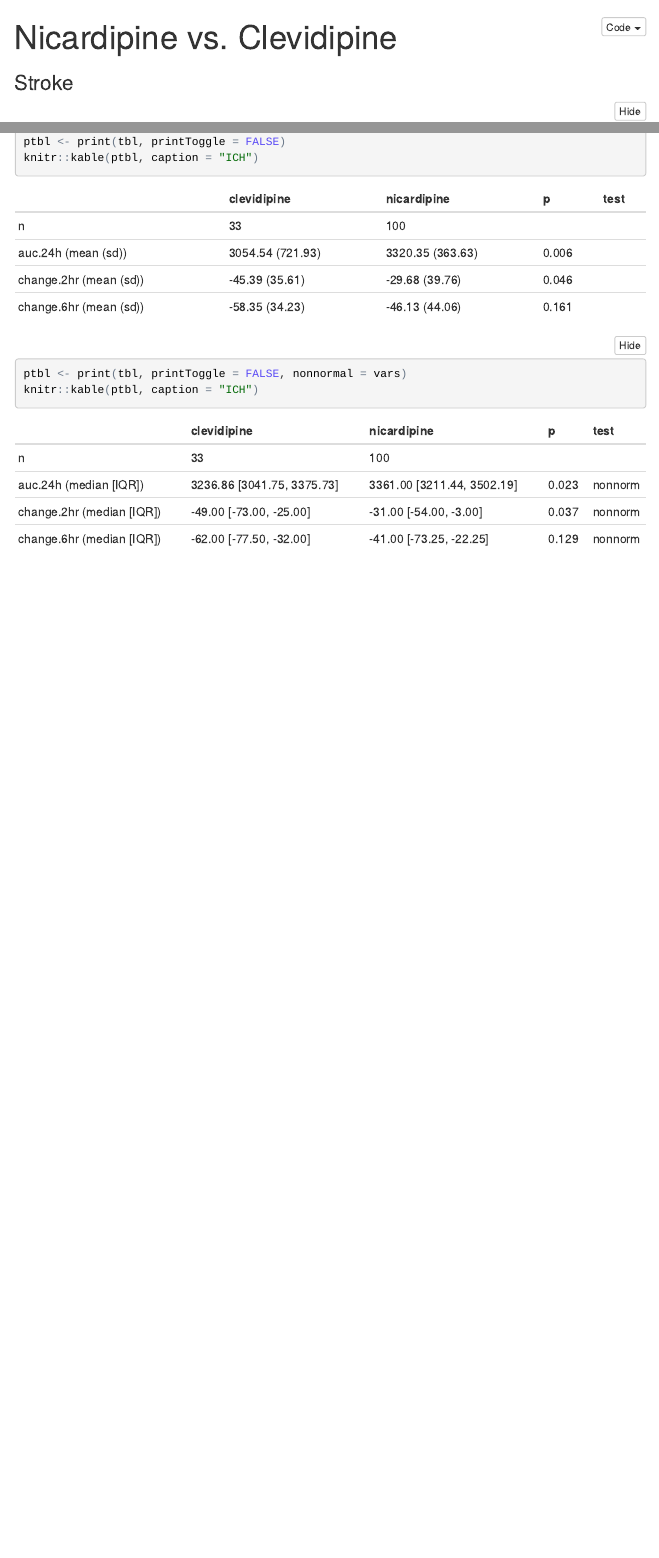
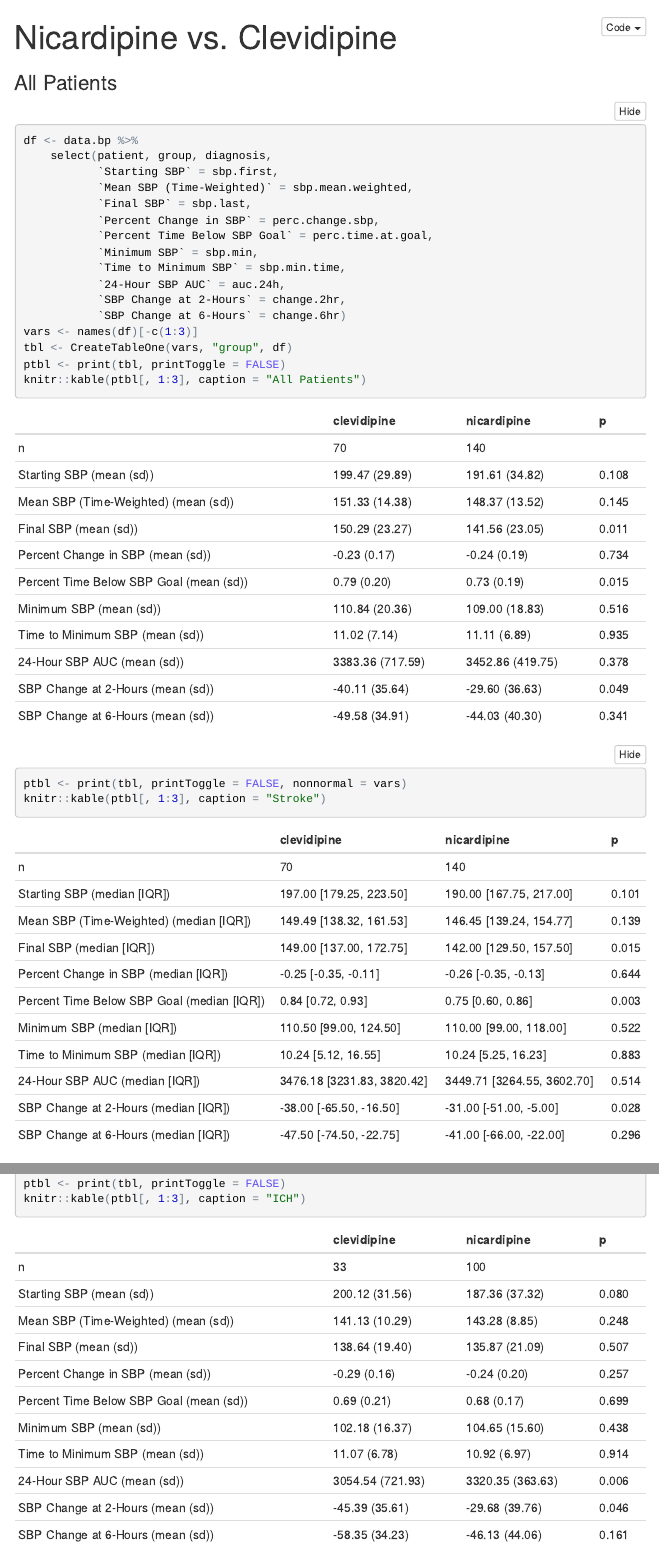
Before and after one commit to bgulbis/Clevidipine_Stroke, an R Markdown document (report/sbp_auc.Rmd): the page in a window 1100 px wide, from its top, and a second part further down, joined at a grey line. The pictures show the output file report/sbp_auc.nb.html that the author committed with the source, opened offline; folded parts are opened; menus at the side of the page are left out.

Commit message:
redo calculations from MedCalc

````diff
--- a/report/sbp_auc.Rmd
+++ b/report/sbp_auc.Rmd
@@ -31,12 +31,28 @@ sbp <- read_excel("../data/raw/sbp.xlsx") %>%
            goal) %>%
     arrange(patient, med.time) %>%
     group_by(patient) %>%
-    mutate(duration = as.numeric(difftime(med.time, first(med.time), units = "hours")))
+    mutate(duration = as.numeric(difftime(med.time, first(med.time), units = "hours")),
+           interval = as.numeric(difftime(lead(med.time), med.time, units = "hours")),
+           interval = coalesce(interval, 0),
+           at.goal = sbp <= goal)
 
 sbp.auc <- sbp %>%
     filter(duration <= 24) %>%
     group_by(patient) %>%
-    summarize(auc.24h = auc(duration, sbp))
+    summarize(cum.duration = last(duration),
+              sbp.first = first(sbp),
+              sbp.last = last(sbp),
+              perc.change.sbp = (sbp.last - sbp.first) / sbp.first,
+              sbp.min = min(sbp),
+              auc.24h = auc(duration, sbp),
+              sbp.mean.weighted = auc.24h / cum.duration)
+
+sbp.min <- sbp %>%
+    inner_join(sbp.auc, by = "patient") %>%
+    filter(sbp == sbp.min) %>%
+    arrange(patient, duration) %>%
+    group_by(patient) %>%
+    summarize(sbp.min.time = first(duration))
 
 sbp.change <- sbp %>%
     mutate(diff2 = abs(2 - duration),
@@ -50,10 +66,19 @@ sbp.change <- sbp %>%
     summarize(change = first(change)) %>%
     spread(period, change)
 
+sbp.goal <- sbp %>%
+    filter(duration <= 24,
+           at.goal == TRUE) %>%
+    group_by(patient) %>%
+    summarize(time.at.goal = sum(interval))
+
 data.bp <- sbp %>%
     ungroup() %>%
     distinct(patient, group, diagnosis) %>%
     left_join(sbp.auc, by = "patient") %>%
+    left_join(sbp.min, by = "patient") %>%
+    left_join(sbp.goal, by = "patient") %>%
+    mutate(perc.time.at.goal = time.at.goal / cum.duration) %>%
     left_join(sbp.change, by = "patient")
 
 mean.bp <- data.bp %>%
@@ -76,3 +101,27 @@ mean.bp <- data.bp %>%
 # tests$.out
 ```
 
+### All Patients
+```{r sbp_all, results='asis'}
+df <- data.bp %>%
+    select(patient, group, diagnosis,
+           `Starting SBP` = sbp.first,
+           `Mean SBP (Time-Weighted)` = sbp.mean.weighted,
+           `Final SBP` = sbp.last,
+           `Percent Change in SBP` = perc.change.sbp,
+           `Percent Time Below SBP Goal` = perc.time.at.goal,
+           `Minimum SBP` = sbp.min,
+           `Time to Minimum SBP` = sbp.min.time,
+           `24-Hour SBP AUC` = auc.24h,
+           `SBP Change at 2-Hours` = change.2hr,
+           `SBP Change at 6-Hours` = change.6hr)
+
+vars <- names(df)[-c(1:3)]
+tbl <- CreateTableOne(vars, "group", df)
+ptbl <- print(tbl, printToggle = FALSE)
+knitr::kable(ptbl[, 1:3], caption = "All Patients")
+```
+
+```{r sbp_median, results='asis'}
+ptbl <- print(tbl, printToggle = FALSE, nonnormal = vars)
+knitr::kable(ptbl[, 1:3], caption = "Stroke")
@@ -96,8 +148,8 @@ tbl <- CreateTableOne(vars, "group", data.bp[data.bp$diagnosis == "ich", ])
 ptbl <- print(tbl, printToggle = FALSE)
-knitr::kable(ptbl, caption = "ICH")
+knitr::kable(ptbl[, 1:3], caption = "ICH")
 ```
 
 ```{r ich_median, results='asis'}
 ptbl <- print(tbl, printToggle = FALSE, nonnormal = vars)
-knitr::kable(ptbl, caption = "ICH")
+knitr::kable(ptbl[, 1:3], caption = "ICH")
 ```
````
Also changed, not shown: report/sbp_auc.nb.html, report/sbp_auc.Rmd (13 more changed lines).
